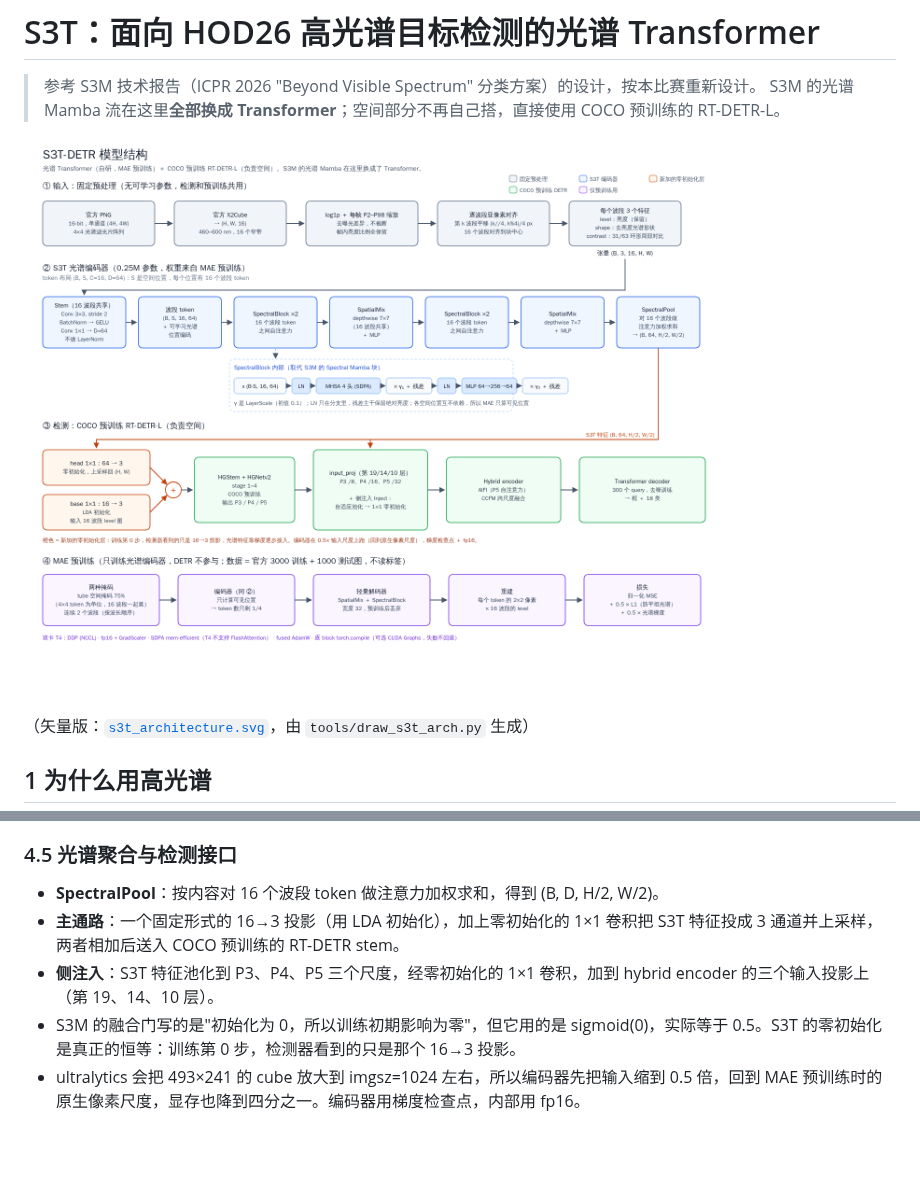
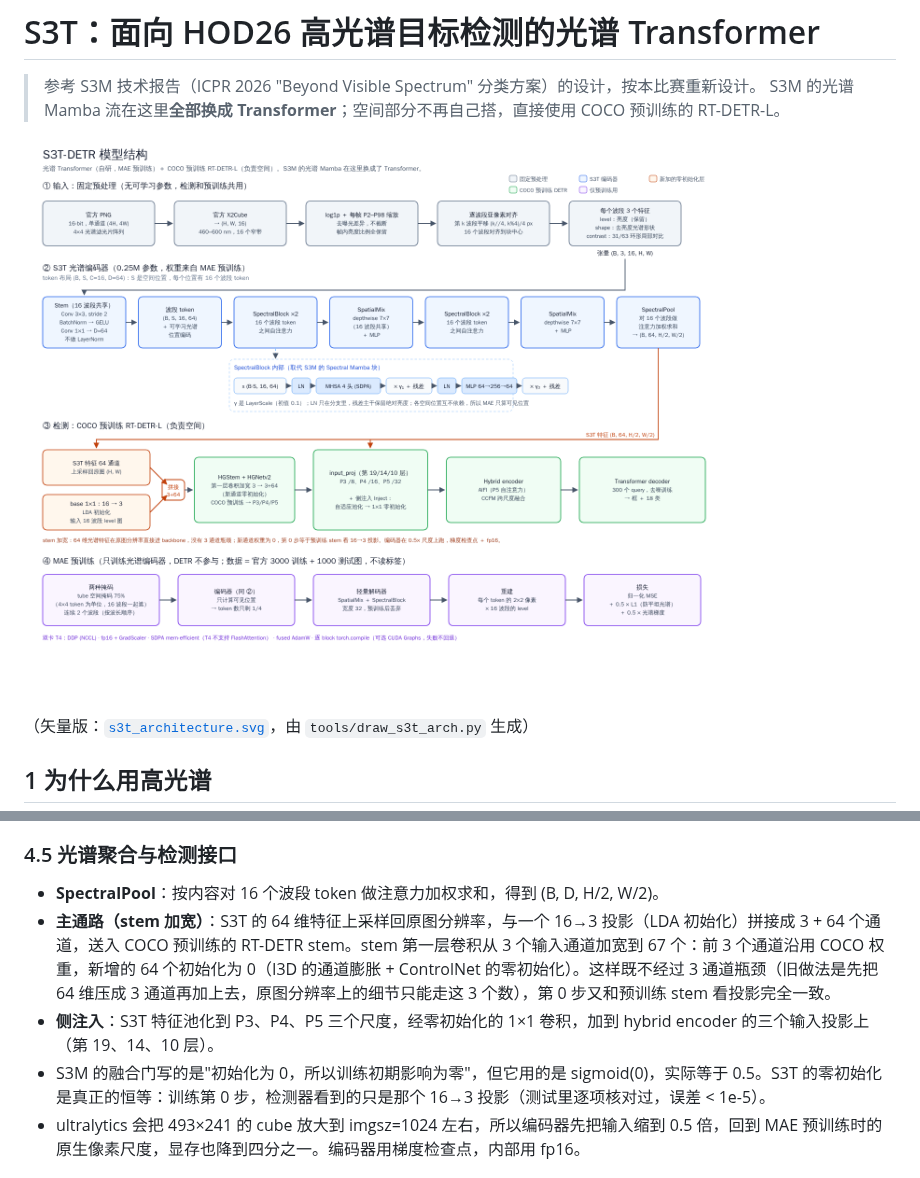
Before and after one commit to Timothy-kira/hyper, a Markdown page: docs/S3T.md, 2 parts joined by grey strips. Drawn GitHub-style; pictures changed too: docs/s3t_architecture.png; blank space fills up the shorter version.

```diff
--- a/docs/S3T.md
+++ b/docs/S3T.md
@@ -63,9 +63,9 @@ x ← x + γ2 · MLP(LN(x))       # 4D 中间维度
 ### 4.5 光谱聚合与检测接口
 
 - **SpectralPool**：按内容对 16 个波段 token 做注意力加权求和，得到 (B, D, H/2, W/2)。
-- **主通路**：一个固定形式的 16→3 投影（用 LDA 初始化），加上零初始化的 1×1 卷积把 S3T 特征投成 3 通道并上采样，两者相加后送入 COCO 预训练的 RT-DETR stem。
+- **主通路（stem 加宽）**：S3T 的 64 维特征上采样回原图分辨率，与一个 16→3 投影（LDA 初始化）拼接成 3 + 64 个通道，送入 COCO 预训练的 RT-DETR stem。stem 第一层卷积从 3 个输入通道加宽到 67 个：前 3 个通道沿用 COCO 权重，新增的 64 个初始化为 0（I3D 的通道膨胀 + ControlNet 的零初始化）。这样既不经过 3 通道瓶颈（旧做法是先把 64 维压成 3 通道再加上去，原图分辨率上的细节只能走这 3 个数），第 0 步又和预训练 stem 看投影完全一致。
 - **侧注入**：S3T 特征池化到 P3、P4、P5 三个尺度，经零初始化的 1×1 卷积，加到 hybrid encoder 的三个输入投影上（第 19、14、10 层）。
-- S3M 的融合门写的是"初始化为 0，所以训练初期影响为零"，但它用的是 sigmoid(0)，实际等于 0.5。S3T 的零初始化是真正的恒等：训练第 0 步，检测器看到的只是那个 16→3 投影。
+- S3M 的融合门写的是"初始化为 0，所以训练初期影响为零"，但它用的是 sigmoid(0)，实际等于 0.5。S3T 的零初始化是真正的恒等：训练第 0 步，检测器看到的只是那个 16→3 投影（测试里逐项核对过，误差 < 1e-5）。
 - ultralytics 会把 493×241 的 cube 放大到 imgsz=1024 左右，所以编码器先把输入缩到 0.5 倍，回到 MAE 预训练时的原生像素尺度，显存也降到四分之一。编码器用梯度检查点，内部用 fp16。
 
 ## 5 训练
```
Also changed, not shown: handoff/S3T.md (+3 -2 lines), 7 other files.
